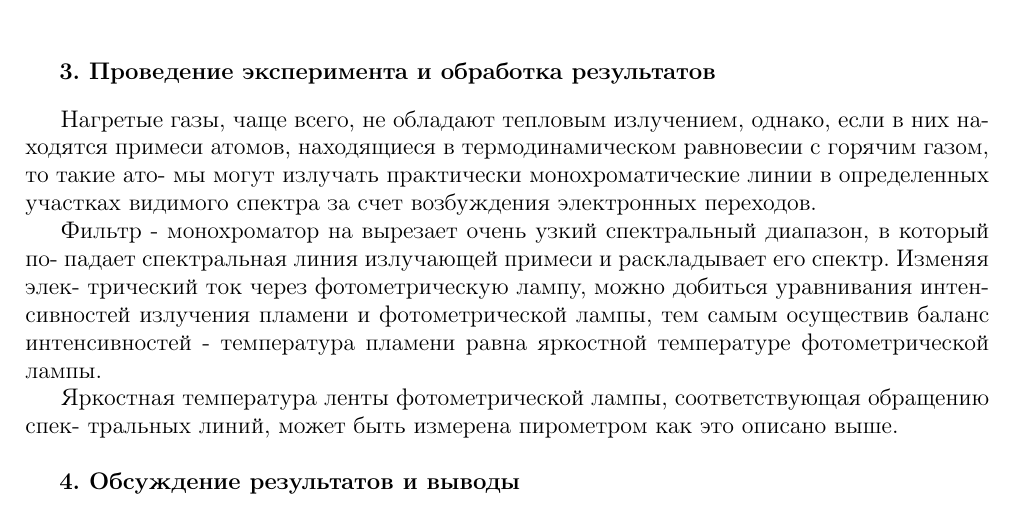
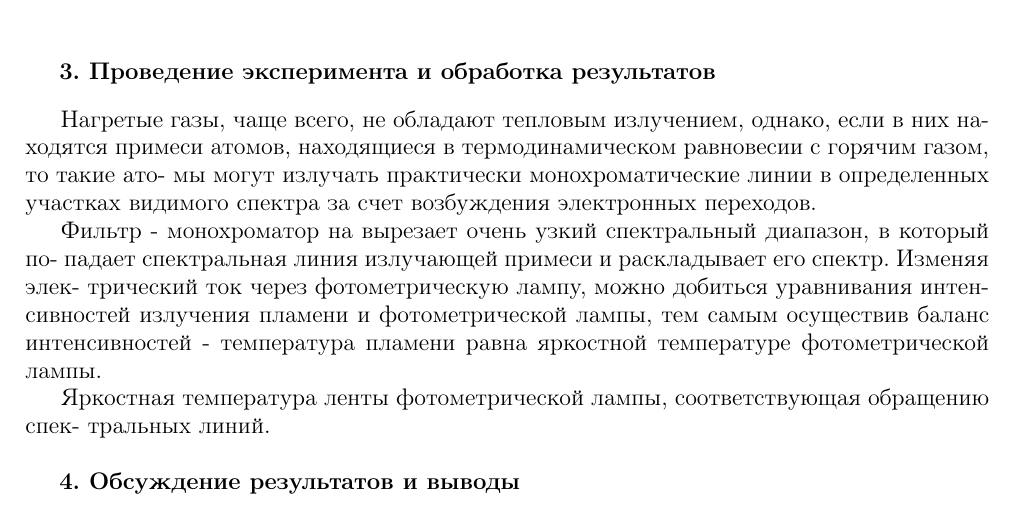
Before and after one commit to AAAK8KM/FBM_LABS, a LaTeX document (1/main.tex): part of page 3 of 3, cut so that both start at the same text. Compiled offline with pdfLaTeX.

Commit message:
Update main.tex

```diff
--- a/1/main.tex
+++ b/1/main.tex
@@ -181,7 +181,7 @@ C_2 = \frac{hc}{k} = 1.44 \cdot 10^{-2} \; \text{К} \cdot \text{м}.
 - температура пламени равна яркостной температуре фотометрической лампы.
 
 Яркостная температура ленты фотометрической лампы, соответствующая обращению спек-
-тральных линий, может быть измерена пирометром как это описано выше.
+тральных линий.
 
 \section{ Обсуждение результатов и выводы}
 
```
